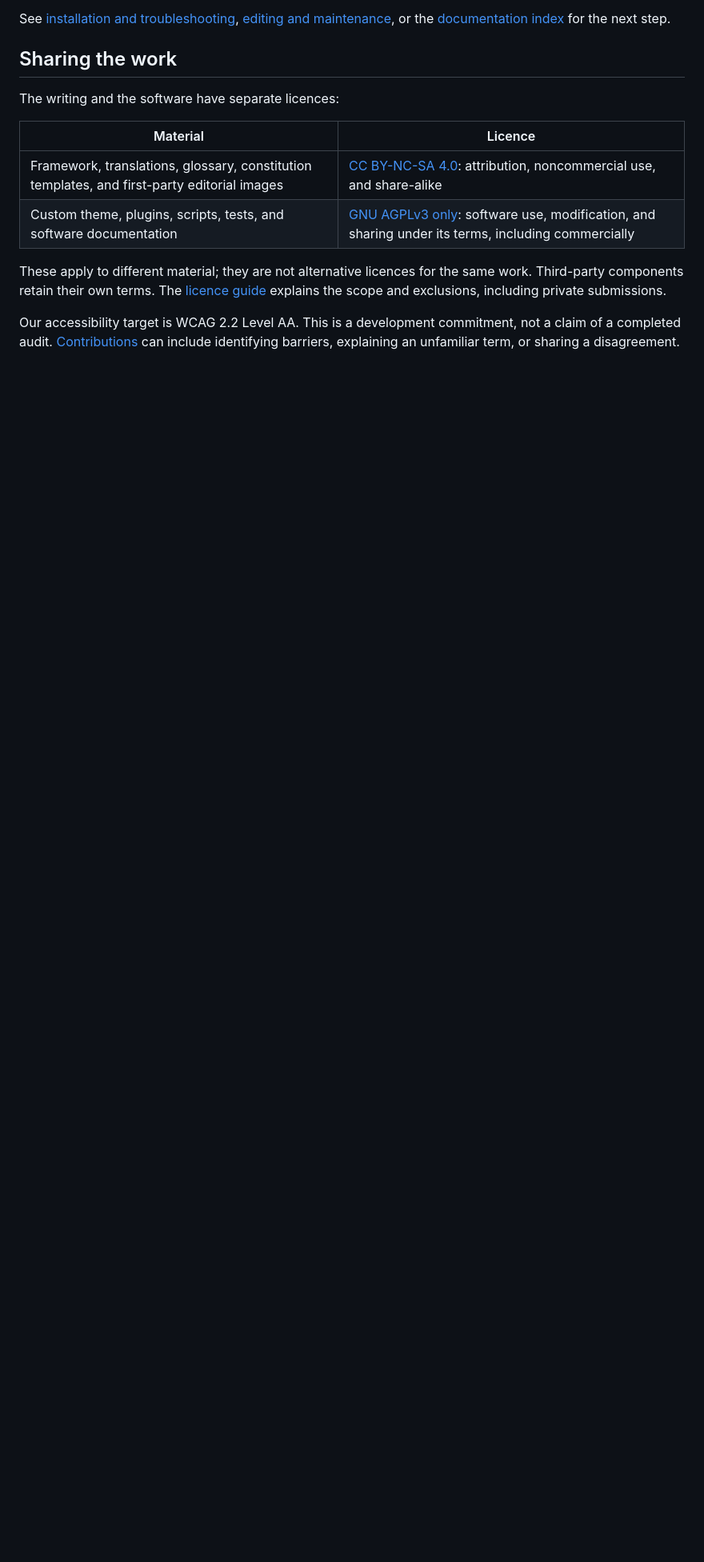
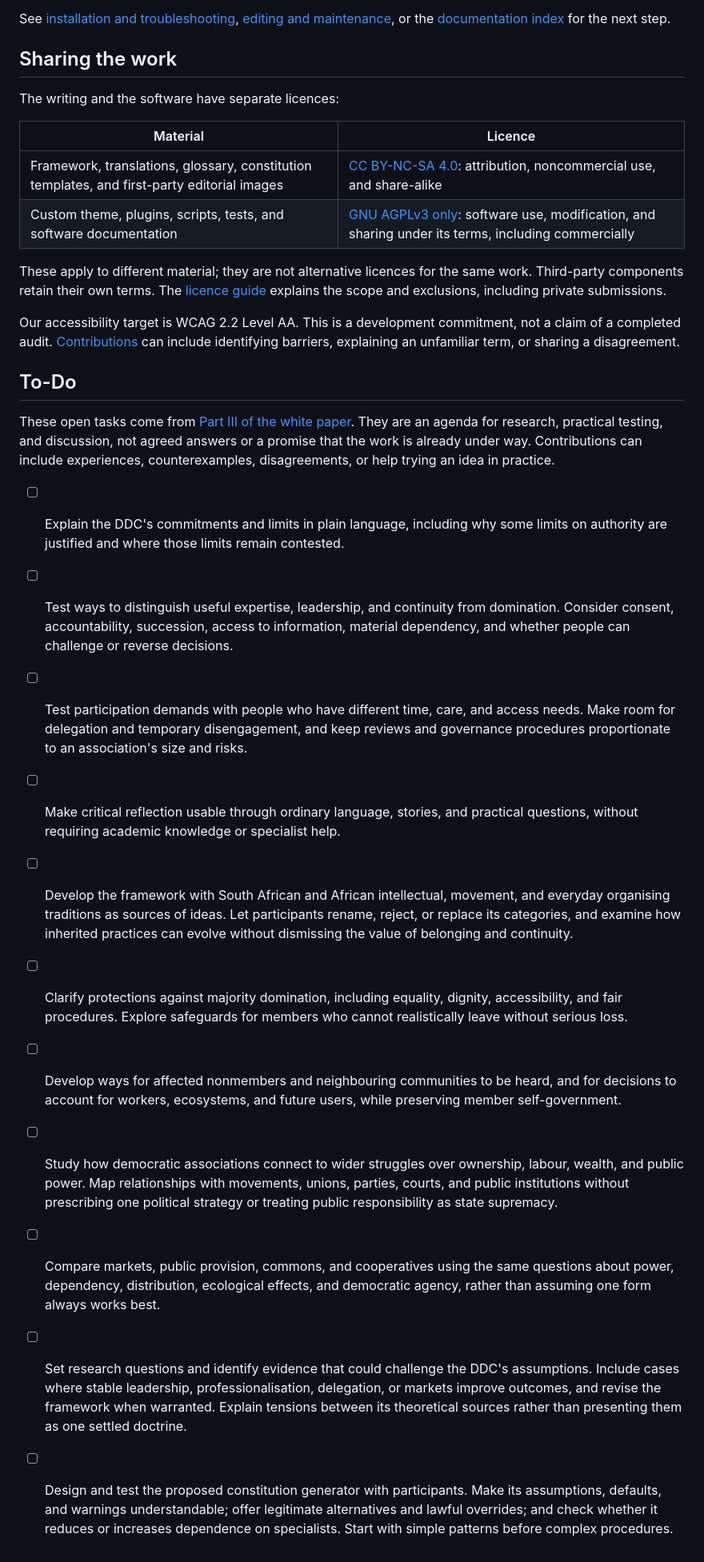
Before and after one commit to dfdy/The-Association-Commons, a Markdown page: README.md, the part around the change. Shown at 80% size. GitHub-like rendering; blank space fills up the shorter version.

Commit message:
Add Part III action list to README

```diff
--- a/README.md
+++ b/README.md
@@ -133,3 +133,47 @@ explains the scope and exclusions, including private submissions.
 Our accessibility target is WCAG 2.2 Level AA. This is a development commitment,
 not a claim of a completed audit. [Contributions](CONTRIBUTING.md) can include
 identifying barriers, explaining an unfamiliar term, or sharing a disagreement.
+
+## To-Do
+
+These open tasks come from [Part III of the white paper](user/pages/01.en/04.white-paper/default.md#part-iii).
+They are an agenda for research, practical testing, and discussion, not agreed
+answers or a promise that the work is already under way. Contributions can include
+experiences, counterexamples, disagreements, or help trying an idea in practice.
+
+- [ ] Explain the DDC's commitments and limits in plain language, including why
+  some limits on authority are justified and where those limits remain contested.
+- [ ] Test ways to distinguish useful expertise, leadership, and continuity from
+  domination. Consider consent, accountability, succession, access to information,
+  material dependency, and whether people can challenge or reverse decisions.
+- [ ] Test participation demands with people who have different time, care, and
+  access needs. Make room for delegation and temporary disengagement, and keep
+  reviews and governance procedures proportionate to an association's size and risks.
+- [ ] Make critical reflection usable through ordinary language, stories, and
+  practical questions, without requiring academic knowledge or specialist help.
+- [ ] Develop the framework with South African and African intellectual, movement,
+  and everyday organising traditions as sources of ideas. Let participants rename,
+  reject, or replace its categories, and examine how inherited practices can evolve
+  without dismissing the value of belonging and continuity.
+- [ ] Clarify protections against majority domination, including equality, dignity,
+  accessibility, and fair procedures. Explore safeguards for members who cannot
+  realistically leave without serious loss.
+- [ ] Develop ways for affected nonmembers and neighbouring communities to be
+  heard, and for decisions to account for workers, ecosystems, and future users,
+  while preserving member self-government.
+- [ ] Study how democratic associations connect to wider struggles over ownership,
+  labour, wealth, and public power. Map relationships with movements, unions,
+  parties, courts, and public institutions without prescribing one political strategy
+  or treating public responsibility as state supremacy.
+- [ ] Compare markets, public provision, commons, and cooperatives using the same
+  questions about power, dependency, distribution, ecological effects, and democratic
+  agency, rather than assuming one form always works best.
+- [ ] Set research questions and identify evidence that could challenge the DDC's
+  assumptions. Include cases where stable leadership, professionalisation,
+  delegation, or markets improve outcomes, and revise the framework when warranted.
+  Explain tensions between its theoretical sources rather than presenting them as
+  one settled doctrine.
+- [ ] Design and test the proposed constitution generator with participants. Make
+  its assumptions, defaults, and warnings understandable; offer legitimate
+  alternatives and lawful overrides; and check whether it reduces or increases
+  dependence on specialists. Start with simple patterns before complex procedures.
```
